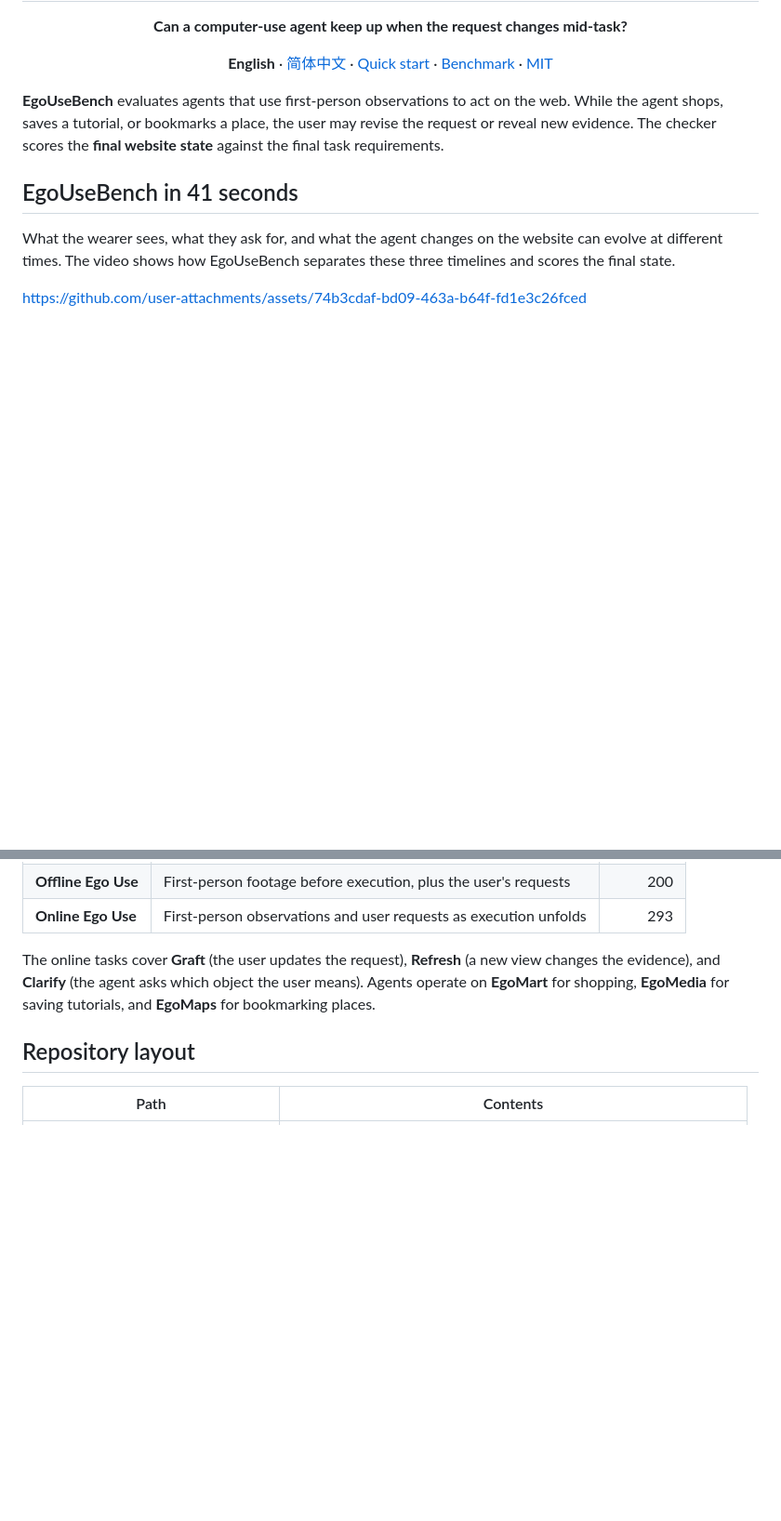
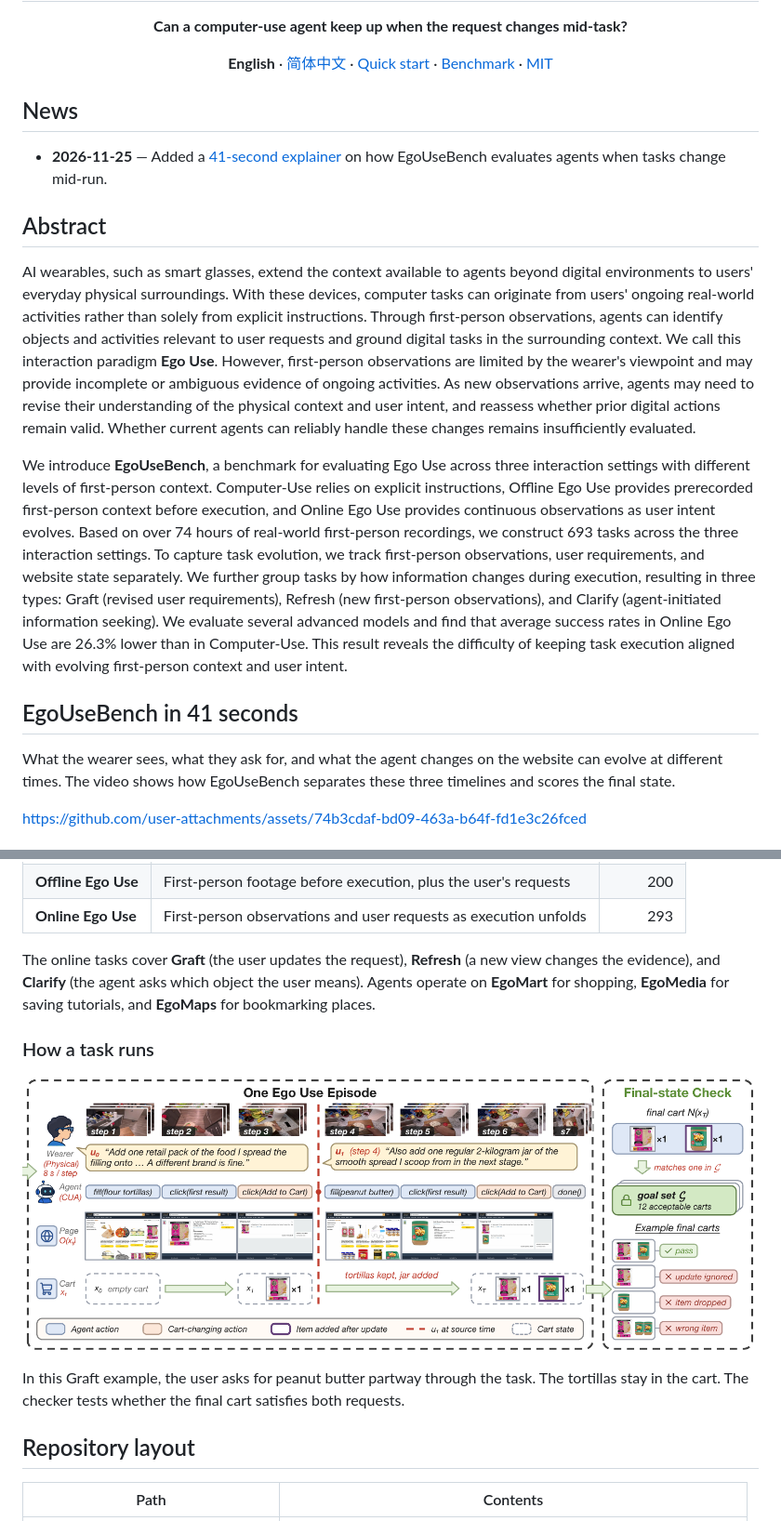
Before and after one commit to YurunChen/EgoUseBench, a Markdown page: README.md, 2 parts joined by grey strips. Shown at 93% size. Drawn GitHub-style; pictures changed too: assets/egousebench-method.png (added); blank space fills up the shorter version.

Commit message:
Add the paper abstract, news, and method figure to the README

```diff
--- a/README.md
+++ b/README.md
@@ -7,7 +7,15 @@
   <a href="#quick-start">Quick start</a> · <a href="#benchmark">Benchmark</a> · <a href="LICENSE">MIT</a>
 </p>
 
-**EgoUseBench** evaluates agents that use first-person observations to act on the web. While the agent shops, saves a tutorial, or bookmarks a place, the user may revise the request or reveal new evidence. The checker scores the **final website state** against the final task requirements.
+## News
+
+- **2026-11-25** — Added a [41-second explainer](#egousebench-in-41-seconds) on how EgoUseBench evaluates agents when tasks change mid-run.
+
+## Abstract
+
+AI wearables, such as smart glasses, extend the context available to agents beyond digital environments to users' everyday physical surroundings. With these devices, computer tasks can originate from users' ongoing real-world activities rather than solely from explicit instructions. Through first-person observations, agents can identify objects and activities relevant to user requests and ground digital tasks in the surrounding context. We call this interaction paradigm **Ego Use**. However, first-person observations are limited by the wearer's viewpoint and may provide incomplete or ambiguous evidence of ongoing activities. As new observations arrive, agents may need to revise their understanding of the physical context and user intent, and reassess whether prior digital actions remain valid. Whether current agents can reliably handle these changes remains insufficiently evaluated.
+
+We introduce **EgoUseBench**, a benchmark for evaluating Ego Use across three interaction settings with different levels of first-person context. Computer-Use relies on explicit instructions, Offline Ego Use provides prerecorded first-person context before execution, and Online Ego Use provides continuous observations as user intent evolves. Based on over 74 hours of real-world first-person recordings, we construct 693 tasks across the three interaction settings. To capture task evolution, we track first-person observations, user requirements, and website state separately. We further group tasks by how information changes during execution, resulting in three types: Graft (revised user requirements), Refresh (new first-person observations), and Clarify (agent-initiated information seeking). We evaluate several advanced models and find that average success rates in Online Ego Use are 26.3% lower than in Computer-Use. This result reveals the difficulty of keeping task execution aligned with evolving first-person context and user intent.
 
 ## EgoUseBench in 41 seconds
 
@@ -49,6 +57,12 @@ The default budget is **20 steps** for a single-change task and **30** for a com
 
 The online tasks cover **Graft** (the user updates the request), **Refresh** (a new view changes the evidence), and **Clarify** (the agent asks which object the user means). Agents operate on **EgoMart** for shopping, **EgoMedia** for saving tutorials, and **EgoMaps** for bookmarking places.
 
+### How a task runs
+
+[![Excerpt from the benchmark design figure: first-person observations, user requests, and the shopping cart evolve on separate tracks before the final-state check.](assets/egousebench-method.png)](assets/egousebench-method.png)
+
+In this Graft example, the user asks for peanut butter partway through the task. The tortillas stay in the cart. The checker tests whether the final cart satisfies both requests.
+
 ## Repository layout
 
 | Path | Contents |
```
Also changed, not shown: README.zh-CN.md (+15 -1 lines).
